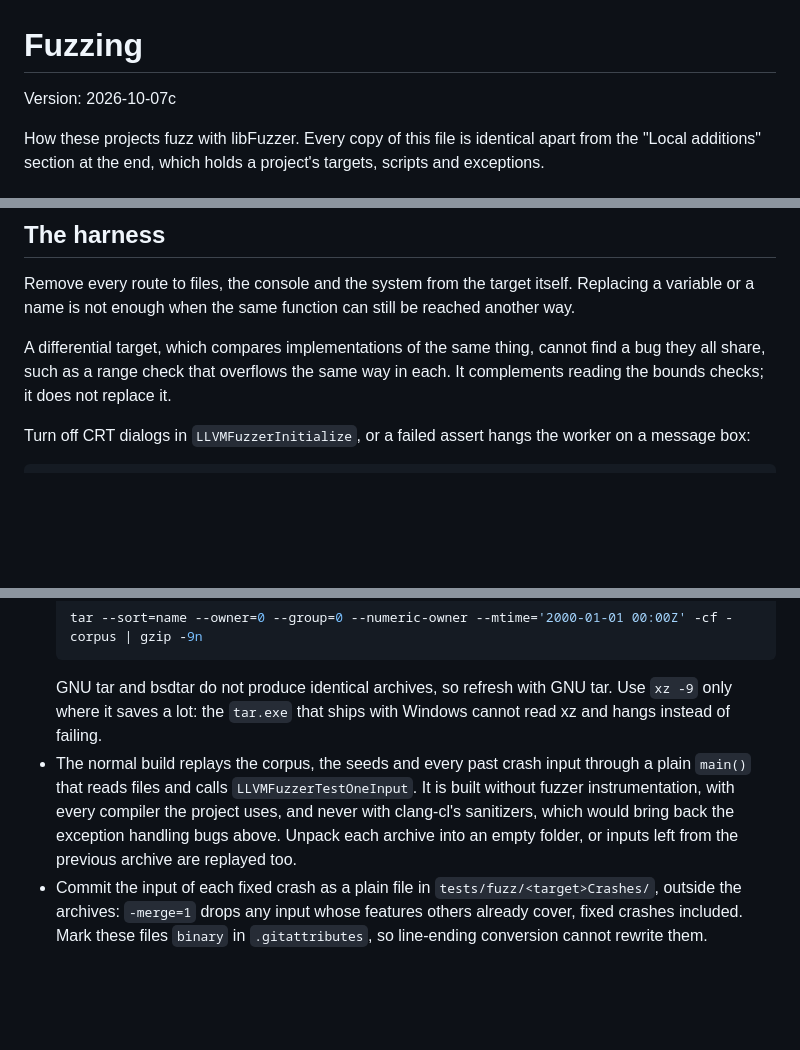
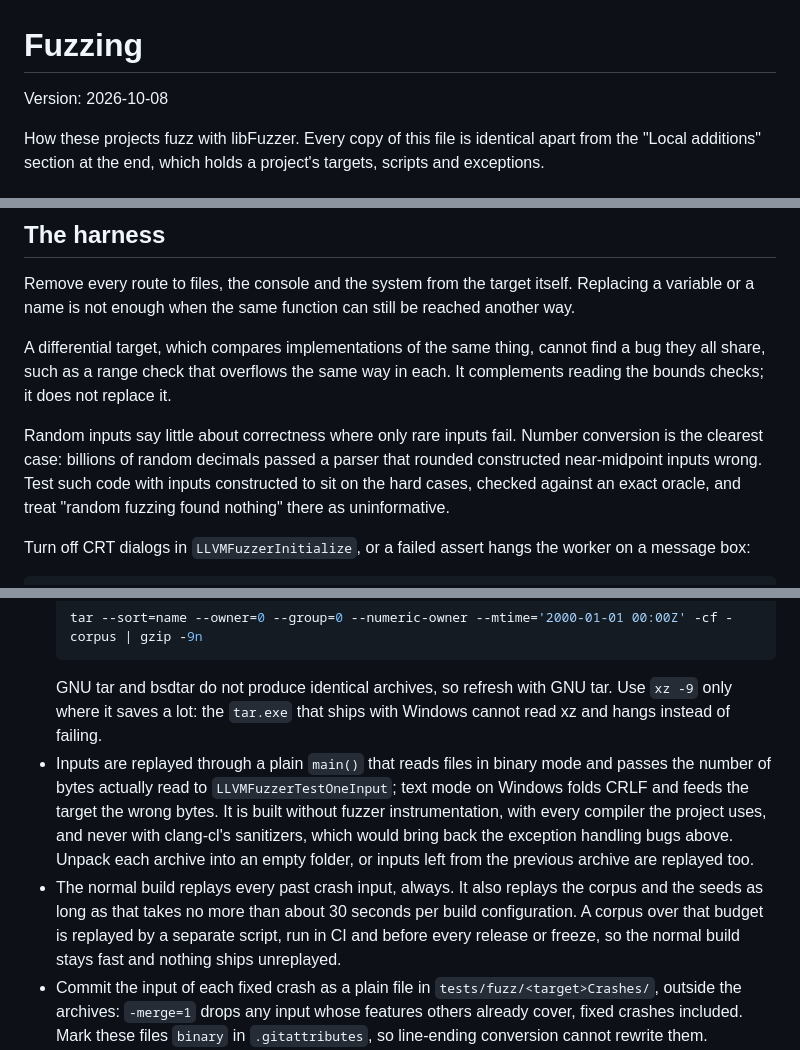
Before and after one commit to malstrom72/PikaScript, a Markdown page: docs/fuzzing.md, 3 parts joined by grey strips. Drawn GitHub-style; blank space fills up the shorter version.

````diff
--- a/docs/fuzzing.md
+++ b/docs/fuzzing.md
@@ -1,6 +1,6 @@
 # Fuzzing
 
-Version: 2026-10-07c
+Version: 2026-10-08
 
 How these projects fuzz with libFuzzer. Every copy of this file is identical apart from the "Local additions" section
 at the end, which holds a project's targets, scripts and exceptions.
@@ -60,6 +60,11 @@ enough when the same function can still be reached another way.
 A differential target, which compares implementations of the same thing, cannot find a bug they all share, such as a
 range check that overflows the same way in each. It complements reading the bounds checks; it does not replace it.
 
+Random inputs say little about correctness where only rare inputs fail. Number conversion is the clearest case: billions
+of random decimals passed a parser that rounded constructed near-midpoint inputs wrong. Test such code with inputs
+constructed to sit on the hard cases, checked against an exact oracle, and treat "random fuzzing found nothing" there
+as uninformative.
+
 Turn off CRT dialogs in `LLVMFuzzerInitialize`, or a failed assert hangs the worker on a message box:
 
 ```cpp
@@ -103,10 +108,14 @@ Turn off CRT dialogs in `LLVMFuzzerInitialize`, or a failed assert hangs the wor
   ```
   GNU tar and bsdtar do not produce identical archives, so refresh with GNU tar. Use `xz -9` only where it saves a
   lot: the `tar.exe` that ships with Windows cannot read xz and hangs instead of failing.
-- The normal build replays the corpus, the seeds and every past crash input through a plain `main()` that reads files
-  and calls `LLVMFuzzerTestOneInput`. It is built without fuzzer instrumentation, with every compiler the project uses,
-  and never with clang-cl's sanitizers, which would bring back the exception handling bugs above. Unpack each archive
-  into an empty folder, or inputs left from the previous archive are replayed too.
+- Inputs are replayed through a plain `main()` that reads files in binary mode and passes the number of bytes actually
+  read to `LLVMFuzzerTestOneInput`; text mode on Windows folds CRLF and feeds the target the wrong bytes. It is built
+  without fuzzer instrumentation, with every compiler the project uses, and never with clang-cl's sanitizers, which
+  would bring back the exception handling bugs above. Unpack each archive into an empty folder, or inputs left from
+  the previous archive are replayed too.
+- The normal build replays every past crash input, always. It also replays the corpus and the seeds as long as that
+  takes no more than about 30 seconds per build configuration. A corpus over that budget is replayed by a separate
+  script, run in CI and before every release or freeze, so the normal build stays fast and nothing ships unreplayed.
 - Commit the input of each fixed crash as a plain file in `tests/fuzz/<target>Crashes/`, outside the archives:
   `-merge=1` drops any input whose features others already cover, fixed crashes included. Mark these files `binary`
   in `.gitattributes`, so line-ending conversion cannot rewrite them.
````
Also changed, not shown: docs/CodingStyle.md (+22 -2 lines).
